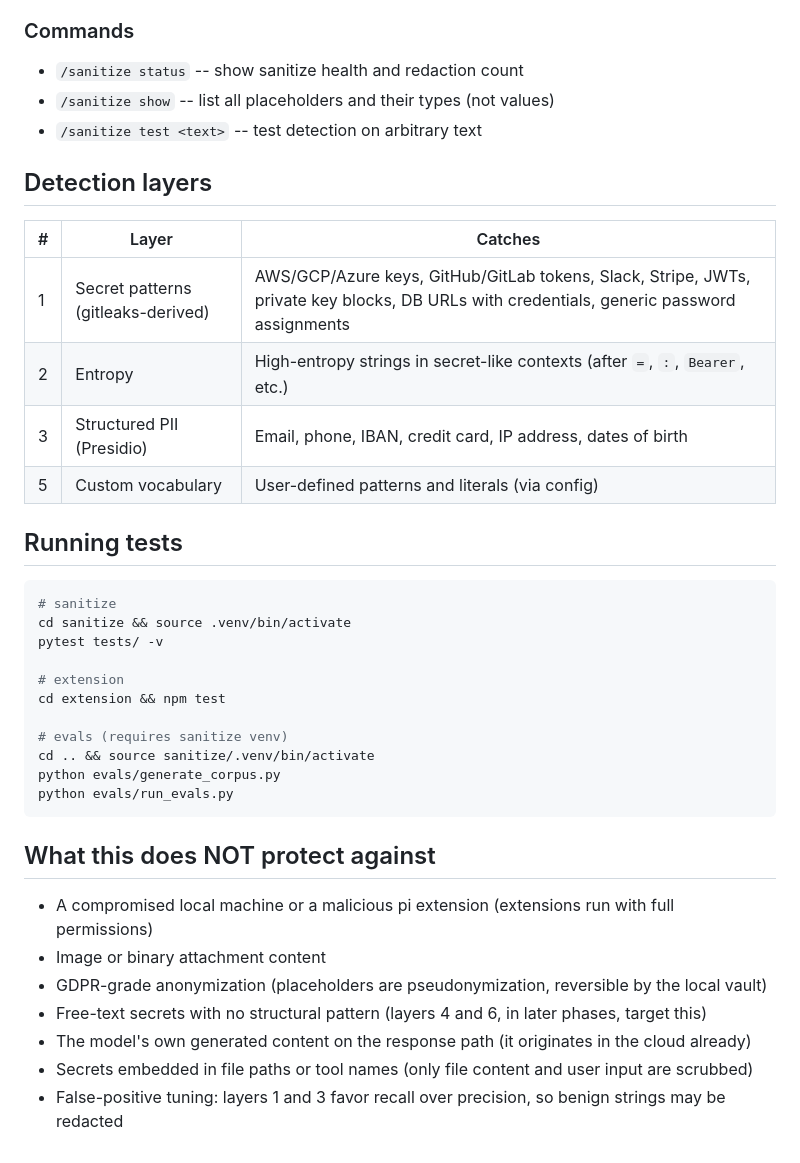
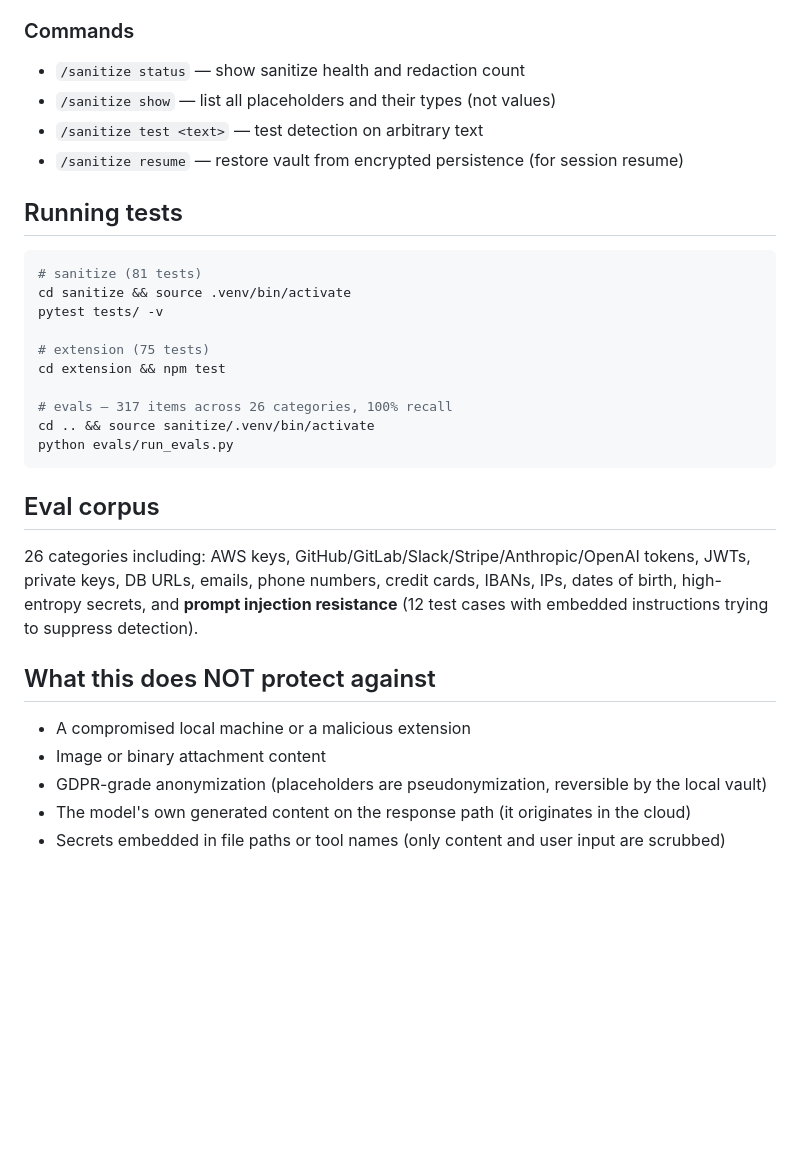
Before and after one commit to vgudzhev/sanitize, a Markdown page: README.md, the part around one of its changes. Drawn GitHub-style; blank space fills up the shorter version.

````diff
--- a/README.md
+++ b/README.md
@@ -54,41 +101,34 @@ Once installed, scrubbing is automatic. The extension hooks into pi's lifecycle:
 
 ### Commands
 
-- `/sanitize status` -- show sanitize health and redaction count
-- `/sanitize show` -- list all placeholders and their types (not values)
-- `/sanitize test <text>` -- test detection on arbitrary text
-
-## Detection layers
-
-| # | Layer | Catches |
-|---|-------|---------|
-| 1 | Secret patterns (gitleaks-derived) | AWS/GCP/Azure keys, GitHub/GitLab tokens, Slack, Stripe, JWTs, private key blocks, DB URLs with credentials, generic password assignments |
-| 2 | Entropy | High-entropy strings in secret-like contexts (after `=`, `:`, `Bearer`, etc.) |
-| 3 | Structured PII (Presidio) | Email, phone, IBAN, credit card, IP address, dates of birth |
-| 5 | Custom vocabulary | User-defined patterns and literals (via config) |
+- `/sanitize status` — show sanitize health and redaction count
+- `/sanitize show` — list all placeholders and their types (not values)
+- `/sanitize test <text>` — test detection on arbitrary text
+- `/sanitize resume` — restore vault from encrypted persistence (for session resume)
 
 ## Running tests
 
 ```bash
-# sanitize
+# sanitize (81 tests)
 cd sanitize && source .venv/bin/activate
 pytest tests/ -v
 
-# extension
+# extension (75 tests)
 cd extension && npm test
 
-# evals (requires sanitize venv)
+# evals — 317 items across 26 categories, 100% recall
 cd .. && source sanitize/.venv/bin/activate
-python evals/generate_corpus.py
 python evals/run_evals.py
 ```
 
+## Eval corpus
+
+26 categories including: AWS keys, GitHub/GitLab/Slack/Stripe/Anthropic/OpenAI tokens, JWTs, private keys, DB URLs, emails, phone numbers, credit cards, IBANs, IPs, dates of birth, high-entropy secrets, and **prompt injection resistance** (12 test cases with embedded instructions trying to suppress detection).
+
 ## What this does NOT protect against
 
-- A compromised local machine or a malicious pi extension (extensions run with full permissions)
+- A compromised local machine or a malicious extension
 - Image or binary attachment content
 - GDPR-grade anonymization (placeholders are pseudonymization, reversible by the local vault)
-- Free-text secrets with no structural pattern (layers 4 and 6, in later phases, target this)
-- The model's own generated content on the response path (it originates in the cloud already)
-- Secrets embedded in file paths or tool names (only file content and user input are scrubbed)
-- False-positive tuning: layers 1 and 3 favor recall over precision, so benign strings may be redacted
+- The model's own generated content on the response path (it originates in the cloud)
+- Secrets embedded in file paths or tool names (only content and user input are scrubbed)
````
Also changed, not shown: other parts of README.md (+50 -3 lines).
